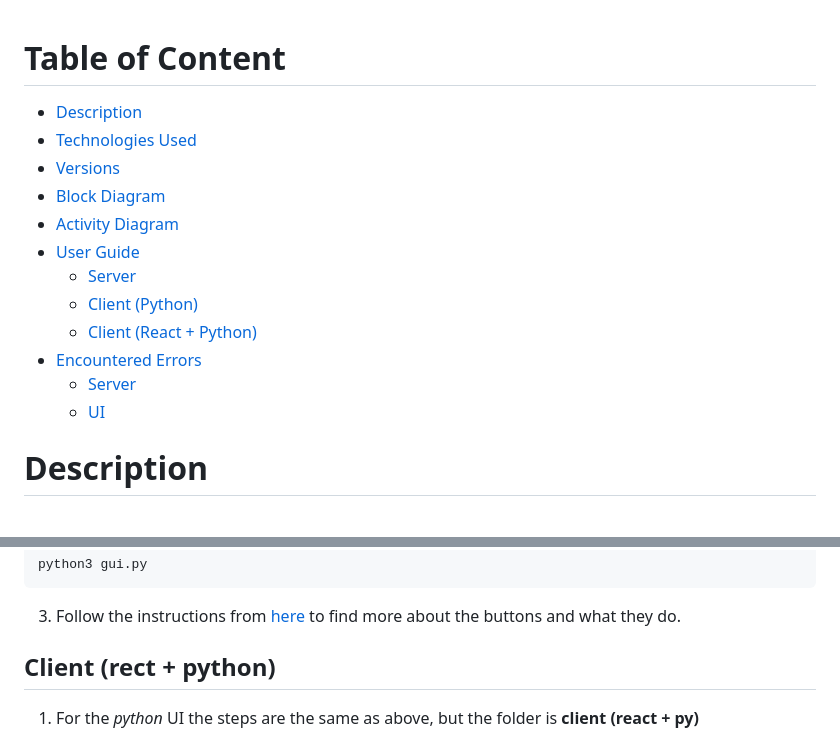
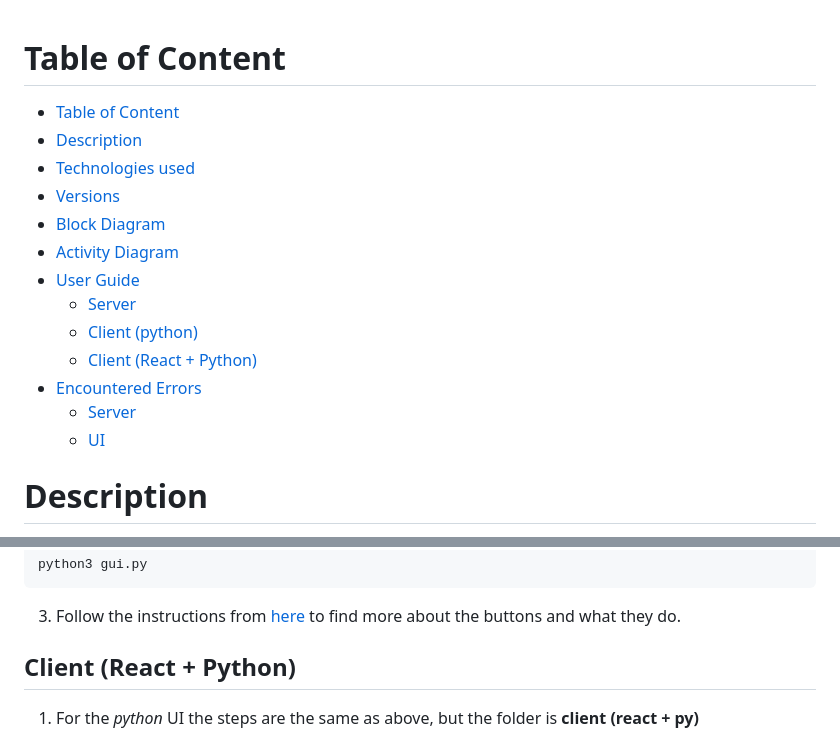
Before and after one commit to ceoca-ovidiu/web-app, a Markdown page: README.md, 2 parts joined by grey strips. Drawn GitHub-style.

```diff
--- a/README.md
+++ b/README.md
@@ -1,17 +1,18 @@
 # Table of Content
 
+- [Table of Content](#table-of-content)
 - [Description](#description)
-- [Technologies Used](#technologies-used)
+- [Technologies used](#technologies-used)
 - [Versions](#versions)
 - [Block Diagram](#block-diagram)
 - [Activity Diagram](#activity-diagram)
 - [User Guide](#user-guide)
-    - [Server](#server)
-    - [Client (Python)](#client-python)
-    - [Client (React + Python)](#client-rect--python)
+  - [Server](#server)
+  - [Client (python)](#client-python)
+  - [Client (React + Python)](#client-react--python)
 - [Encountered Errors](#encountered-errors)
-    - [Server](#server-1)
-    - [UI](#ui)
+  - [Server](#server-1)
+  - [UI](#ui)
 
 # Description
 
@@ -92,7 +93,7 @@ python3 gui.py
 
 3. Follow the instructions from [here](https://github.com/ceoca-ovidiu/web-app/blob/main/client/Readme.md) to find more about the buttons and what they do.
 
-## Client (rect + python)
+## Client (React + Python)
 
 1. For the *python* UI the steps are the same as above, but the folder is **client (react + py)**
 
```
Also changed, not shown: client (react + py)/client-python/Readme.md (+2 -0 lines), client (react + py)/client-react/README.md (+22 -0 lines), media/add_employee_page.png (added), media/edit_page.png (added), media/home_page.png (added), media/view_page.png (added), 5 other files.
